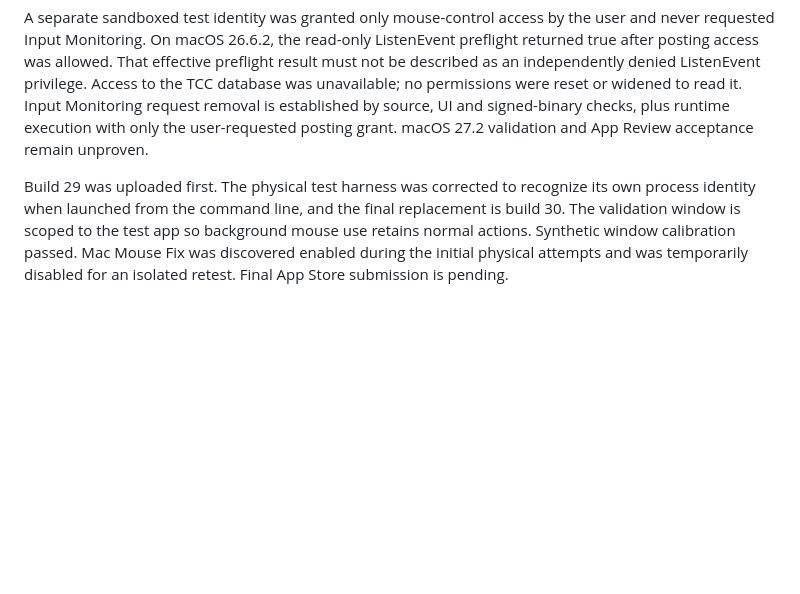
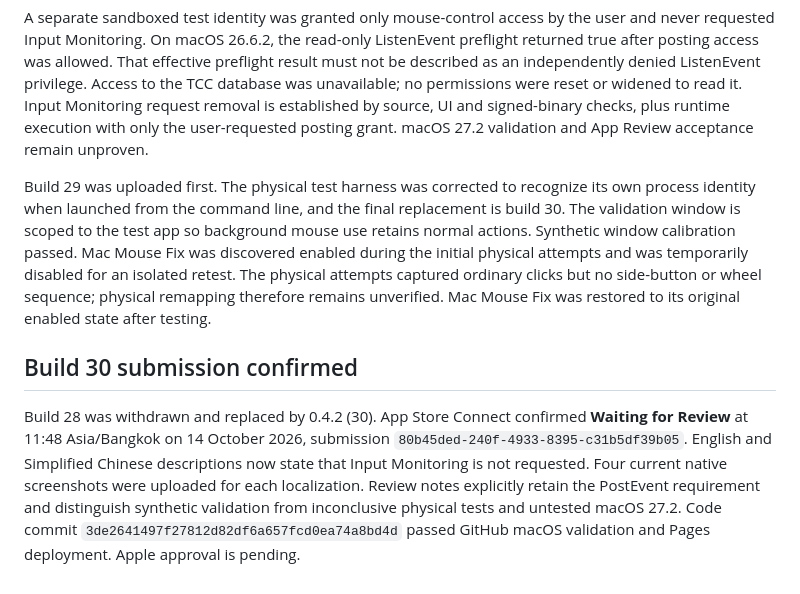
Before and after one commit to MinnKhantThuu/GlideMouse, a Markdown page: Docs/REVIEW_2026_10_13.md, the part around the change. Drawn GitHub-style; blank space fills up the shorter version.

Commit message:
Record build 30 App Review submission and validation limits [skip ci]

```diff
--- a/Docs/REVIEW_2026_10_13.md
+++ b/Docs/REVIEW_2026_10_13.md
@@ -71,4 +71,8 @@ Validation: 94 core tests, 48 Store UX checks, 15 primary-button integration che
 
 A separate sandboxed test identity was granted only mouse-control access by the user and never requested Input Monitoring. On macOS 26.6.2, the read-only ListenEvent preflight returned true after posting access was allowed. That effective preflight result must not be described as an independently denied ListenEvent privilege. Access to the TCC database was unavailable; no permissions were reset or widened to read it. Input Monitoring request removal is established by source, UI and signed-binary checks, plus runtime execution with only the user-requested posting grant. macOS 27.2 validation and App Review acceptance remain unproven.
 
-Build 29 was uploaded first. The physical test harness was corrected to recognize its own process identity when launched from the command line, and the final replacement is build 30. The validation window is scoped to the test app so background mouse use retains normal actions. Synthetic window calibration passed. Mac Mouse Fix was discovered enabled during the initial physical attempts and was temporarily disabled for an isolated retest. Final App Store submission is pending.
+Build 29 was uploaded first. The physical test harness was corrected to recognize its own process identity when launched from the command line, and the final replacement is build 30. The validation window is scoped to the test app so background mouse use retains normal actions. Synthetic window calibration passed. Mac Mouse Fix was discovered enabled during the initial physical attempts and was temporarily disabled for an isolated retest. The physical attempts captured ordinary clicks but no side-button or wheel sequence; physical remapping therefore remains unverified. Mac Mouse Fix was restored to its original enabled state after testing.
+
+## Build 30 submission confirmed
+
+Build 28 was withdrawn and replaced by 0.4.2 (30). App Store Connect confirmed **Waiting for Review** at 11:48 Asia/Bangkok on 14 October 2026, submission `80b45ded-240f-4933-8395-c31b5df39b05`. English and Simplified Chinese descriptions now state that Input Monitoring is not requested. Four current native screenshots were uploaded for each localization. Review notes explicitly retain the PostEvent requirement and distinguish synthetic validation from inconclusive physical tests and untested macOS 27.2. Code commit `3de2641497f27812d82df6a657fcd0ea74a8bd4d` passed GitHub macOS validation and Pages deployment. Apple approval is pending.
```
Also changed, not shown: Docs/MAC_APP_STORE.md (+1 -1 lines).
